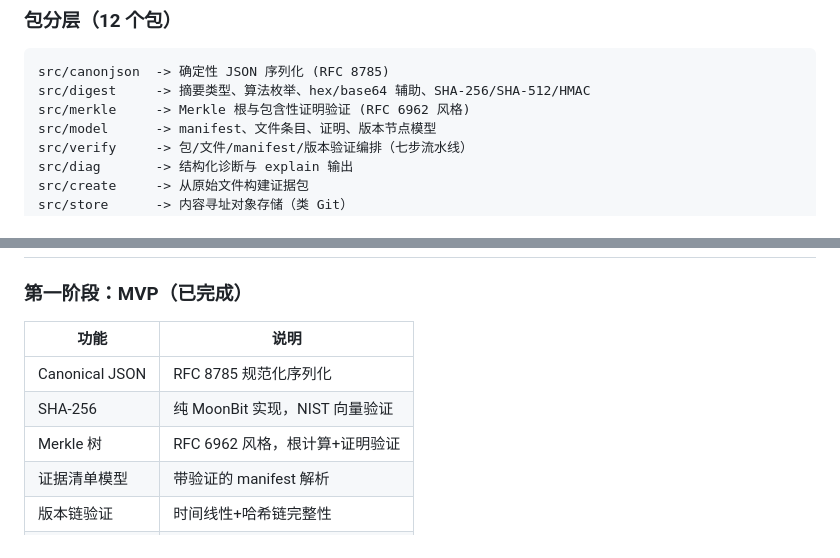
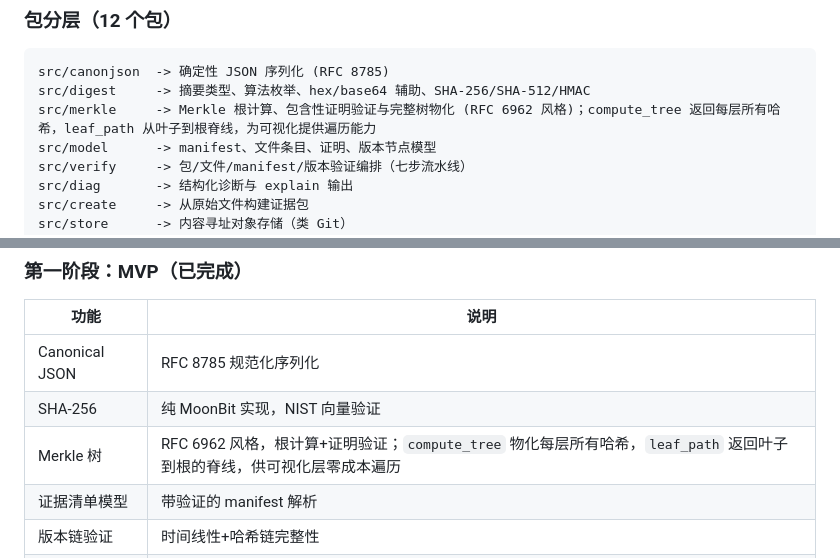
Before and after one commit to wenlittle/MoonEvidence, a Markdown page: docs/report/DEVELOPMENT_REPORT.md, 2 parts joined by grey strips. Rendered like a GitHub page.

````diff
--- a/docs/report/DEVELOPMENT_REPORT.md
+++ b/docs/report/DEVELOPMENT_REPORT.md
@@ -38,7 +38,7 @@
 ```text
 src/canonjson  -> 确定性 JSON 序列化 (RFC 8785)
 src/digest     -> 摘要类型、算法枚举、hex/base64 辅助、SHA-256/SHA-512/HMAC
-src/merkle     -> Merkle 根与包含性证明验证 (RFC 6962 风格)
+src/merkle     -> Merkle 根计算、包含性证明验证与完整树物化 (RFC 6962 风格)；compute_tree 返回每层所有哈希，leaf_path 从叶子到根脊线，为可视化提供遍历能力
 src/model      -> manifest、文件条目、证明、版本节点模型
 src/verify     -> 包/文件/manifest/版本验证编排（七步流水线）
 src/diag       -> 结构化诊断与 explain 输出
@@ -74,7 +74,7 @@ tests/         -> 夹具与黑盒回归测试
 | --- | --- |
 | Canonical JSON | RFC 8785 规范化序列化 |
 | SHA-256 | 纯 MoonBit 实现，NIST 向量验证 |
-| Merkle 树 | RFC 6962 风格，根计算+证明验证 |
+| Merkle 树 | RFC 6962 风格，根计算+证明验证；`compute_tree` 物化每层所有哈希，`leaf_path` 返回叶子到根的脊线，供可视化层零成本遍历 |
 | 证据清单模型 | 带验证的 manifest 解析 |
 | 版本链验证 | 时间线性+哈希链完整性 |
 | 7 步验证流水线 | 解析到诊断的完整管线 |
````
Also changed, not shown: .workbuddy/memory/2026-07-04.md (+11 -0 lines).
